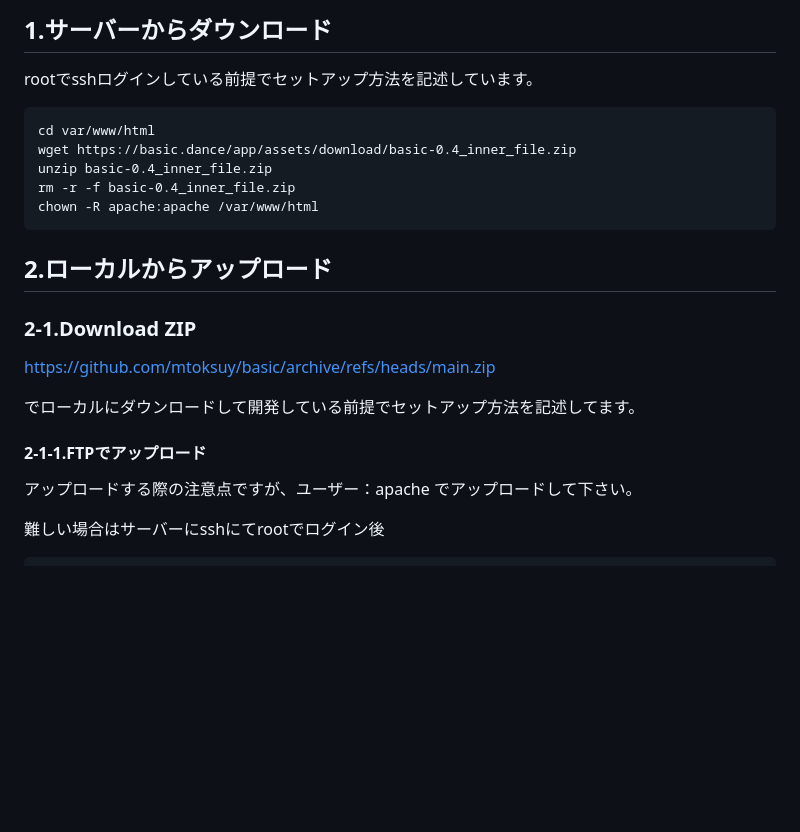
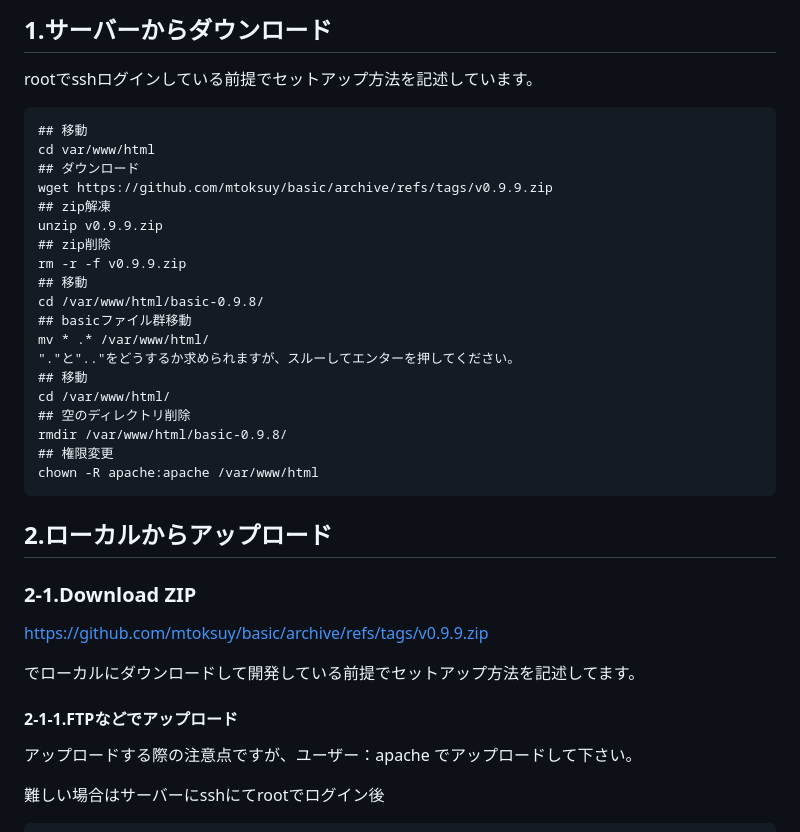
Before and after one commit to mtoksuy/basic, a Markdown page: README.md, the part around the change. GitHub-like rendering; blank space fills up the shorter version.

Commit message:
version_0.9.9 [README.md]最新に更新#226

````diff
--- a/README.md
+++ b/README.md
@@ -11,18 +11,32 @@
 ## 1.サーバーからダウンロード
 rootでsshログインしている前提でセットアップ方法を記述しています。
 ```
+## 移動
 cd var/www/html
-wget https://basic.dance/app/assets/download/basic-0.4_inner_file.zip
-unzip basic-0.4_inner_file.zip
-rm -r -f basic-0.4_inner_file.zip
+## ダウンロード
+wget https://github.com/mtoksuy/basic/archive/refs/tags/v0.9.9.zip
+## zip解凍
+unzip v0.9.9.zip
+## zip削除
+rm -r -f v0.9.9.zip
+## 移動
+cd /var/www/html/basic-0.9.8/
+## basicファイル群移動
+mv * .* /var/www/html/
+"."と".."をどうするか求められますが、スルーしてエンターを押してください。
+## 移動
+cd /var/www/html/
+## 空のディレクトリ削除
+rmdir /var/www/html/basic-0.9.8/
+## 権限変更
 chown -R apache:apache /var/www/html
 ```
 ## 2.ローカルからアップロード
 ### 2-1.Download ZIP
-https://github.com/mtoksuy/basic/archive/refs/heads/main.zip
+https://github.com/mtoksuy/basic/archive/refs/tags/v0.9.9.zip
 
 でローカルにダウンロードして開発している前提でセットアップ方法を記述してます。
-#### 2-1-1.FTPでアップロード
+#### 2-1-1.FTPなどでアップロード
 アップロードする際の注意点ですが、ユーザー：apache でアップロードして下さい。
 
 難しい場合はサーバーにsshにてrootでログイン後
````
